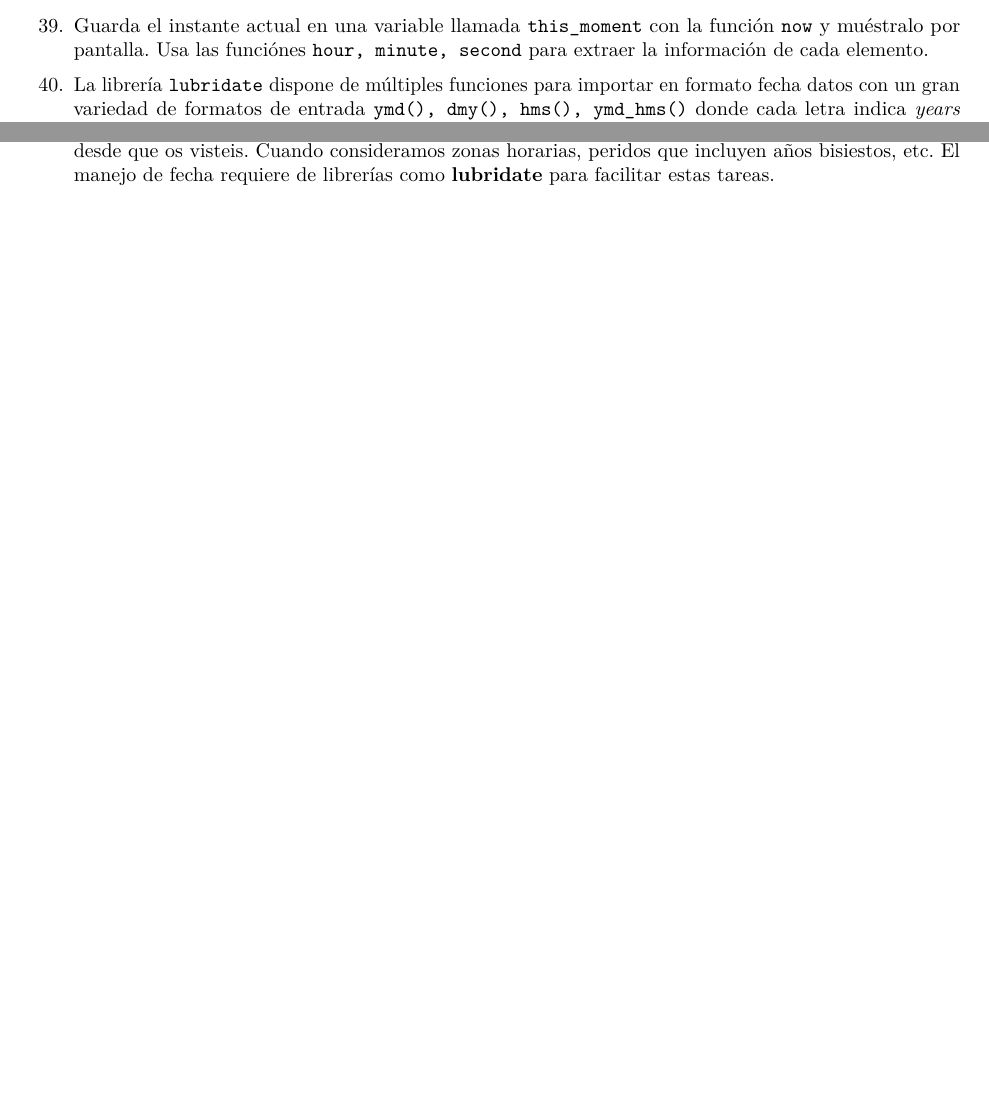
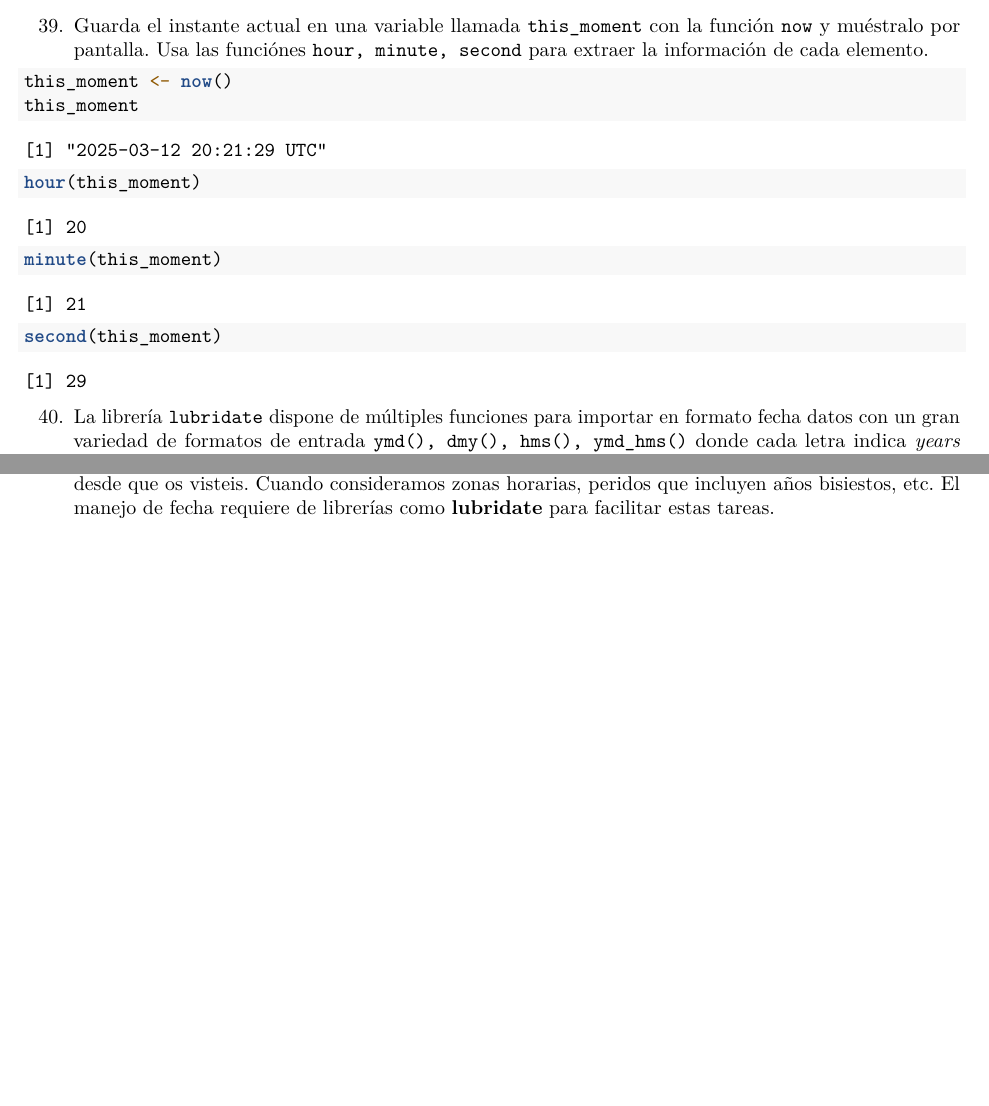
Before and after one commit to ijima2/RaceTema4, an R Markdown document (CarreraTydiverse_Alumno.Rmd): two parts of pages 9 and 10 of 10, joined at a grey line, cut so that both start at the same text. Rendered offline with R 4.5, knitr and Pandoc, then LaTeX, with nearby package versions; some code elsewhere in the file could not run offline; common packages that the code uses without loading them are loaded.

Commit message:
Ejeercicio 39

````diff
--- a/CarreraTydiverse_Alumno.Rmd
+++ b/CarreraTydiverse_Alumno.Rmd
@@ -446,11 +446,11 @@ wday(this_day)
 39. Guarda el instante actual en una variable llamada `this_moment` con la función `now`
 y muéstralo por pantalla. Usa las funciónes `hour, minute, second` para extraer la información de cada elemento.
 ```{r}
-
-
-
-
-
+this_moment <- now()
+this_moment
+hour(this_moment)
+minute(this_moment)
+second(this_moment)
 ```
 40. La librería `lubridate` dispone de múltiples funciones para importar en formato fecha datos con un gran variedad de formatos de entrada `ymd(), dmy(), hms(), ymd_hms()` donde cada letra indica _years (y),months (m), days (d), hours (h), minutes (m), y seconds (s)_. Prueba my_date <- ymd("2019-02-14"), y determina de que clase es `my_date`. Las funciones son muy robustas y pueden intepretar correctamente diversos formato. Prueba `ymd()` para importar la fecha  __"1989 May 17"__. ¿Cómo importarías __"March 12, 1975"__?
 ```{r}
````
